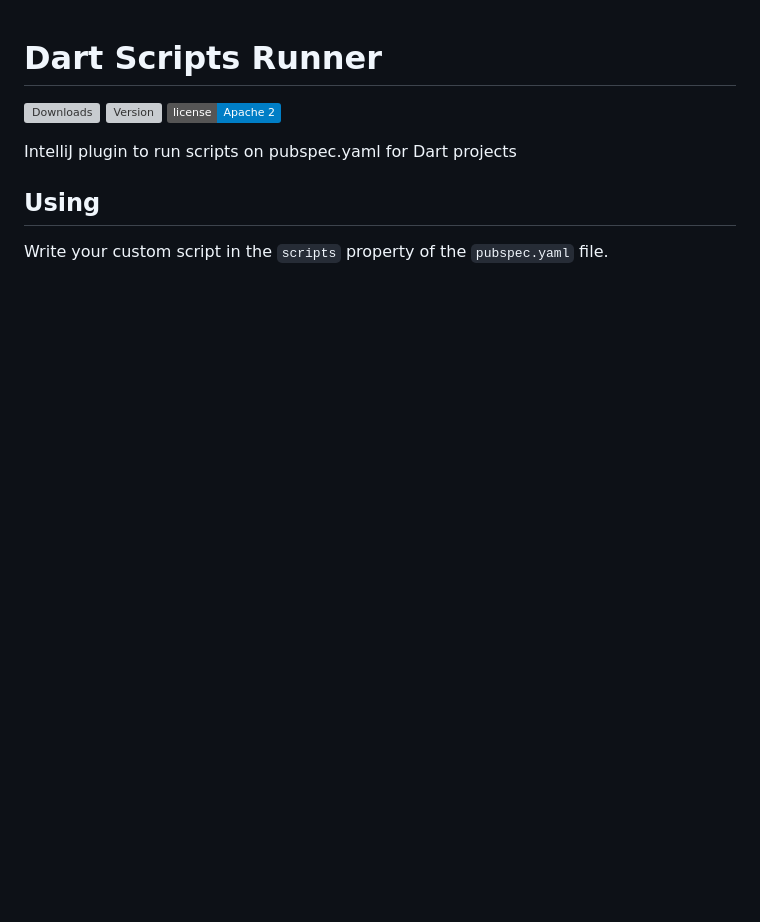
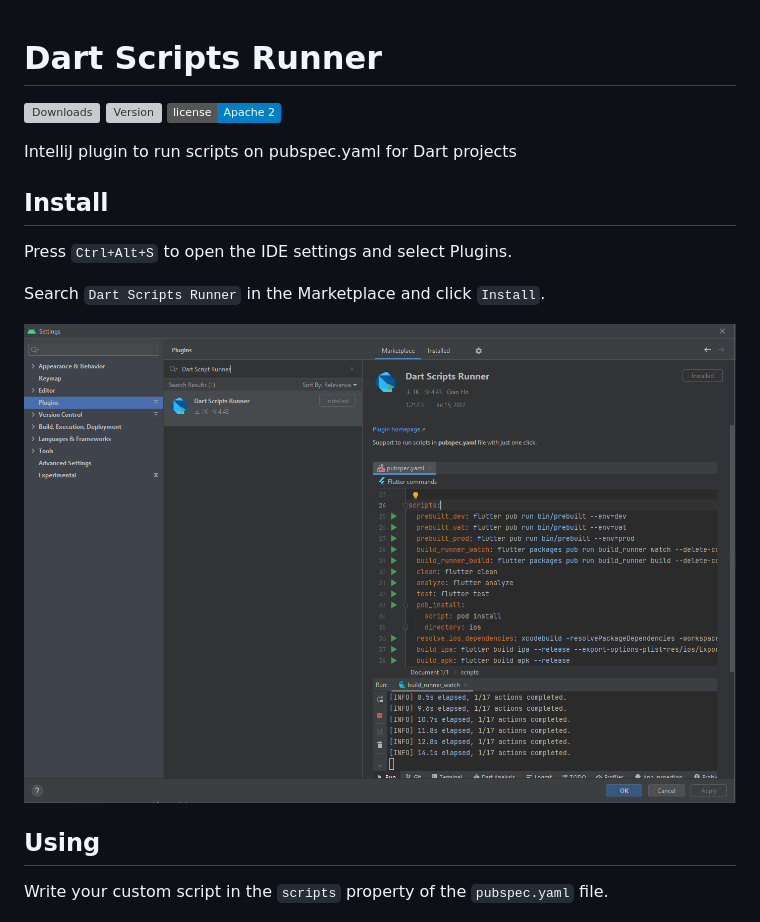
Before and after one commit to joutvhu/dart-scripts, a Markdown page: README.md, the part around the change. GitHub-like rendering; pictures changed too: docs/images/install-plugin.png (added); badges without logos; blank space fills up the shorter version; grey boxes are pictures that could not be loaded.

Commit message:
Install guide

```diff
--- a/README.md
+++ b/README.md
@@ -5,6 +5,14 @@
 [![License](https://img.shields.io/badge/license-Apache%202-blue.svg)](LICENSE)
 
 IntelliJ plugin to run scripts on pubspec.yaml for Dart projects
+
+## Install
+
+Press `Ctrl+Alt+S` to open the IDE settings and select Plugins.
+
+Search `Dart Scripts Runner` in the Marketplace and click `Install`.
+
+![Install plugin](docs/images/install-plugin.png)
 
 ## Using
 
```
